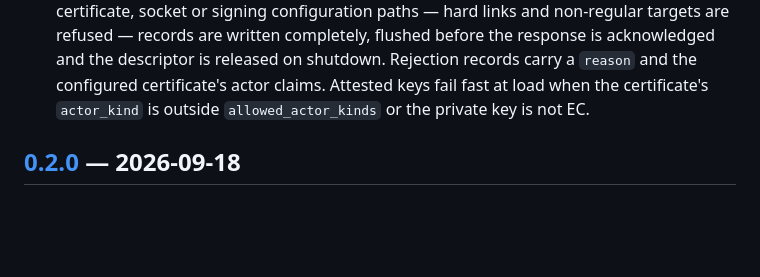
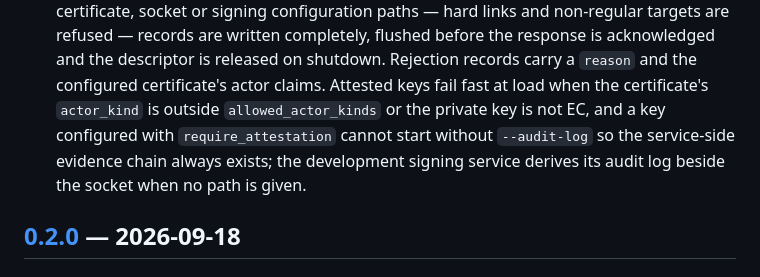
Before and after one commit to ictechgy/knowledger, a Markdown page: CHANGELOG.md, the part around the change. Rendered like a GitHub page; blank space fills up the shorter version.

Commit message:
docs: attested 키 감사 로그 필수화를 changelog에 반영
Generated with [Devin](https://devin.ai)

Co-Authored-By: Devin <158243242+devin-ai-integration[bot]@users.noreply.github.com>

```diff
--- a/CHANGELOG.md
+++ b/CHANGELOG.md
@@ -42,7 +42,10 @@ and this project adheres to [Semantic Versioning](https://semver.org/spec/v2.0.0
   shutdown. Rejection records carry a `reason` and the configured
   certificate's actor claims. Attested keys fail fast at load when the
   certificate's `actor_kind` is outside `allowed_actor_kinds` or the private
-  key is not EC.
+  key is not EC, and a key configured with `require_attestation` cannot start
+  without `--audit-log` so the service-side evidence chain always exists; the
+  development signing service derives its audit log beside the socket when no
+  path is given.
 
 ## [0.2.0] — 2026-09-18
 
```
